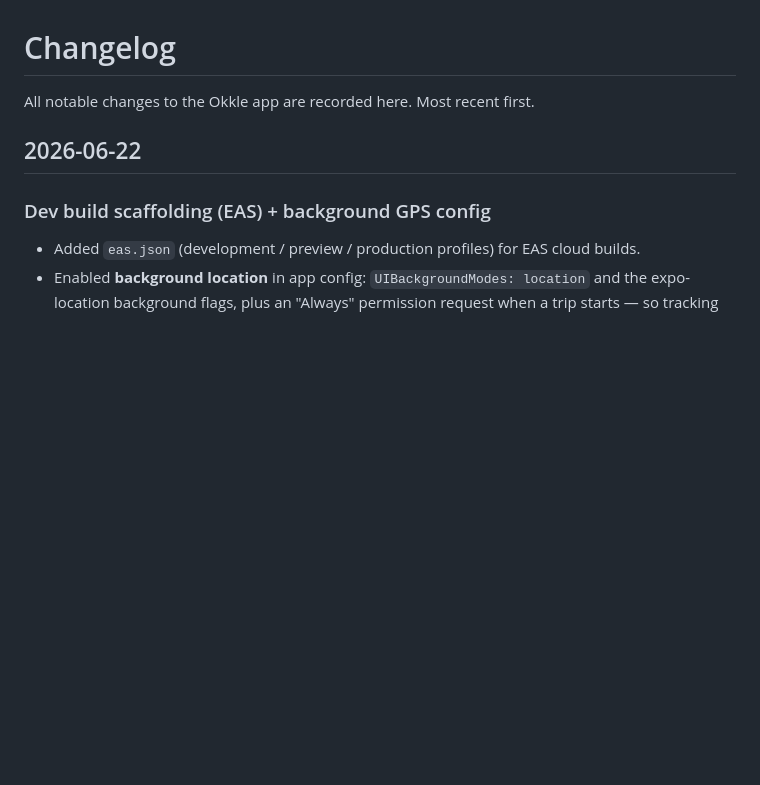
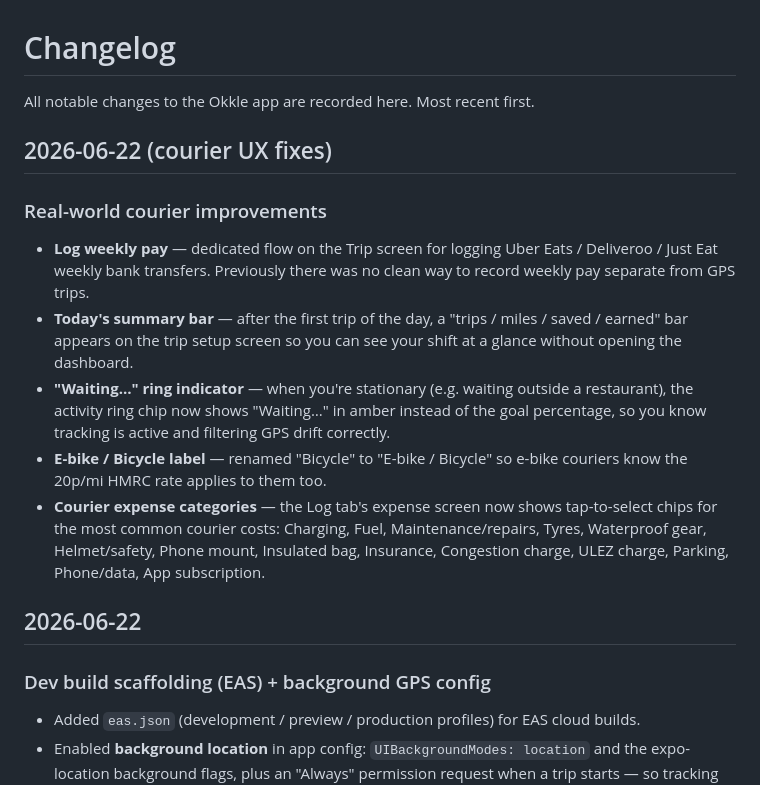
Before and after one commit to okkle-lab/okkle-app, a Markdown page: CHANGELOG.md, the part around the change. GitHub-like rendering; blank space fills up the shorter version.

```diff
--- a/CHANGELOG.md
+++ b/CHANGELOG.md
@@ -1,6 +1,15 @@
 # Changelog
 
 All notable changes to the Okkle app are recorded here. Most recent first.
+
+## 2026-06-22 (courier UX fixes)
+
+### Real-world courier improvements
+- **Log weekly pay** — dedicated flow on the Trip screen for logging Uber Eats / Deliveroo / Just Eat weekly bank transfers. Previously there was no clean way to record weekly pay separate from GPS trips.
+- **Today's summary bar** — after the first trip of the day, a "trips / miles / saved / earned" bar appears on the trip setup screen so you can see your shift at a glance without opening the dashboard.
+- **"Waiting…" ring indicator** — when you're stationary (e.g. waiting outside a restaurant), the activity ring chip now shows "Waiting…" in amber instead of the goal percentage, so you know tracking is active and filtering GPS drift correctly.
+- **E-bike / Bicycle label** — renamed "Bicycle" to "E-bike / Bicycle" so e-bike couriers know the 20p/mi HMRC rate applies to them too.
+- **Courier expense categories** — the Log tab's expense screen now shows tap-to-select chips for the most common courier costs: Charging, Fuel, Maintenance/repairs, Tyres, Waterproof gear, Helmet/safety, Phone mount, Insulated bag, Insurance, Congestion charge, ULEZ charge, Parking, Phone/data, App subscription.
 
 ## 2026-06-22
 
```
Also changed, not shown: README.md (+6 -0 lines).
